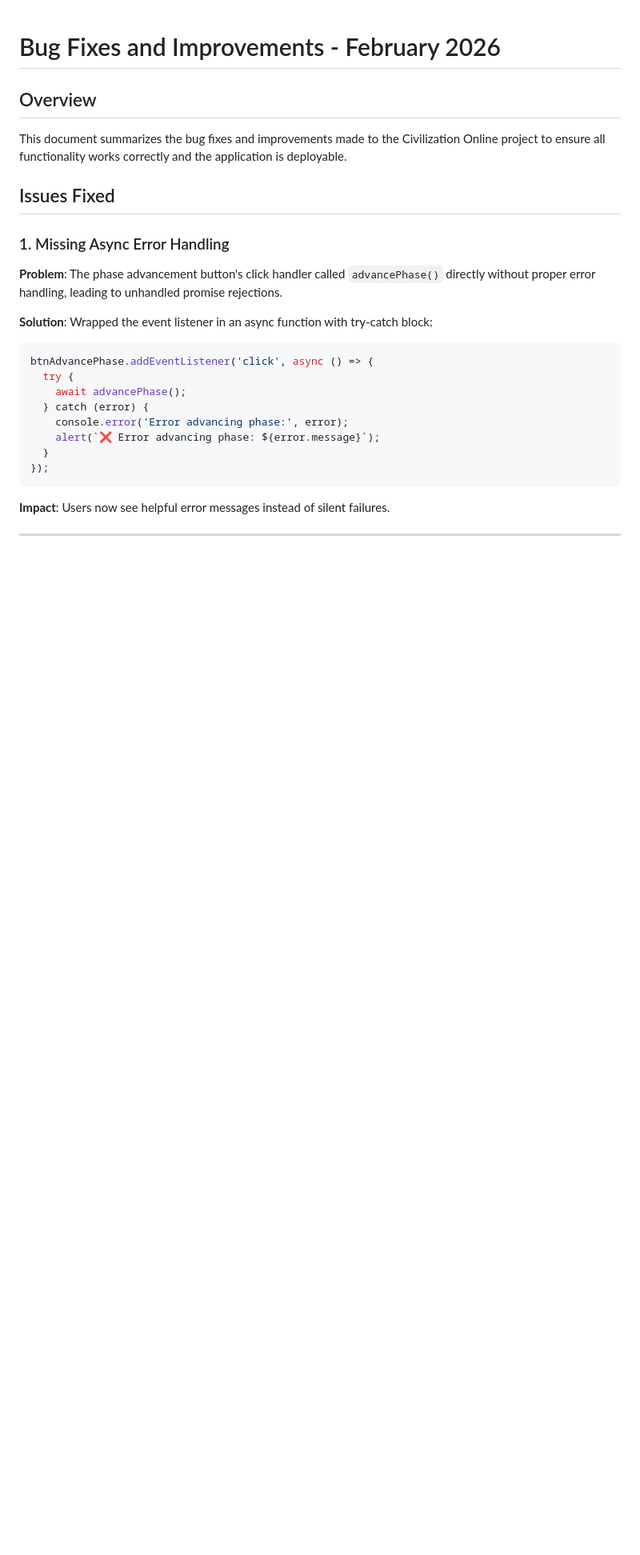
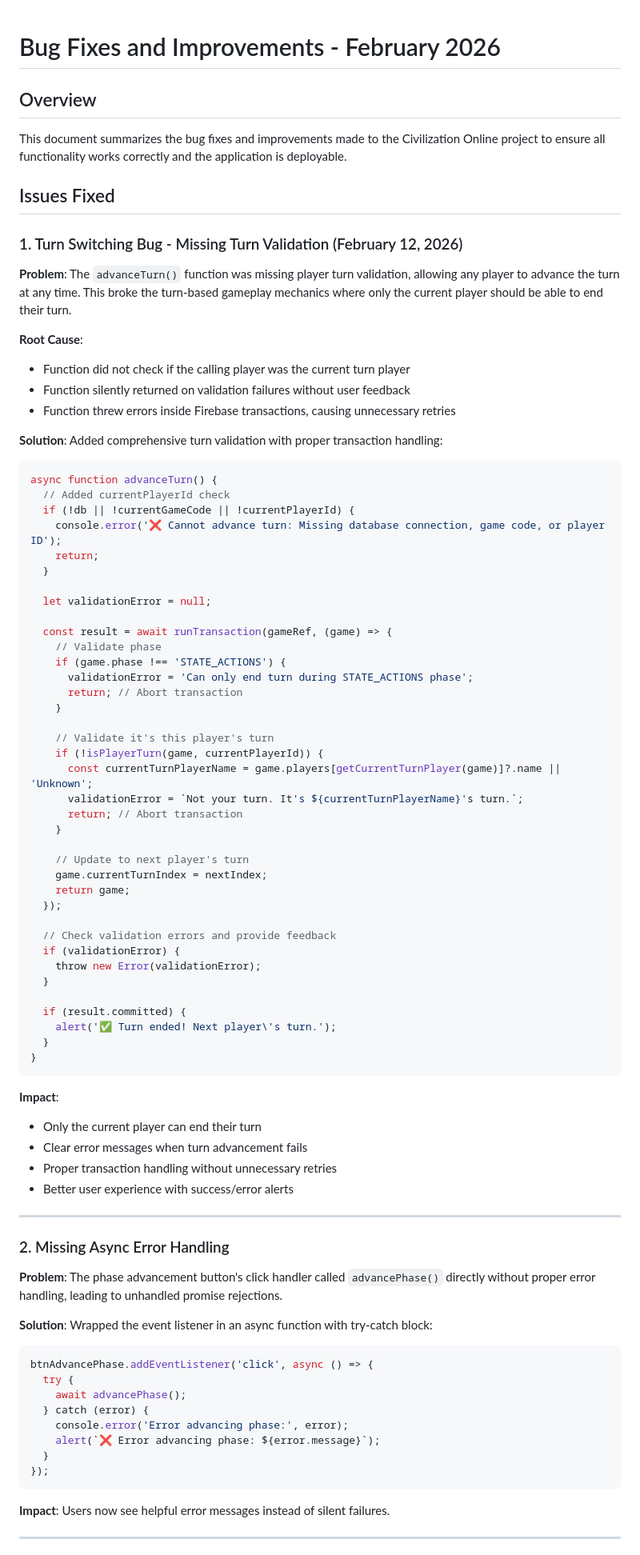
Before and after one commit to Dhyan-JPatel/civilization_online, a Markdown page: BUGFIXES.md, the part around one of its changes. Shown at 80% size. Rendered like a GitHub page; blank space fills up the shorter version.

Commit message:
Update BUGFIXES.md with turn switching bug fix documentation
Co-authored-by: Dhyan-JPatel <248529514+Dhyan-JPatel@users.noreply.github.com>

````diff
--- a/BUGFIXES.md
+++ b/BUGFIXES.md
@@ -5,7 +5,64 @@ This document summarizes the bug fixes and improvements made to the Civilization
 
 ## Issues Fixed
 
-### 1. Missing Async Error Handling
+### 1. Turn Switching Bug - Missing Turn Validation (February 12, 2026)
+**Problem**: The `advanceTurn()` function was missing player turn validation, allowing any player to advance the turn at any time. This broke the turn-based gameplay mechanics where only the current player should be able to end their turn.
+
+**Root Cause**:
+- Function did not check if the calling player was the current turn player
+- Function silently returned on validation failures without user feedback
+- Function threw errors inside Firebase transactions, causing unnecessary retries
+
+**Solution**: Added comprehensive turn validation with proper transaction handling:
+```javascript
+async function advanceTurn() {
+  // Added currentPlayerId check
+  if (!db || !currentGameCode || !currentPlayerId) {
+    console.error('❌ Cannot advance turn: Missing database connection, game code, or player ID');
+    return;
+  }
+
+  let validationError = null;
+
+  const result = await runTransaction(gameRef, (game) => {
+    // Validate phase
+    if (game.phase !== 'STATE_ACTIONS') {
+      validationError = 'Can only end turn during STATE_ACTIONS phase';
+      return; // Abort transaction
+    }
+
+    // Validate it's this player's turn
+    if (!isPlayerTurn(game, currentPlayerId)) {
+      const currentTurnPlayerName = game.players[getCurrentTurnPlayer(game)]?.name || 'Unknown';
+      validationError = `Not your turn. It's ${currentTurnPlayerName}'s turn.`;
+      return; // Abort transaction
+    }
+
+    // Update to next player's turn
+    game.currentTurnIndex = nextIndex;
+    return game;
+  });
+
+  // Check validation errors and provide feedback
+  if (validationError) {
+    throw new Error(validationError);
+  }
+
+  if (result.committed) {
+    alert('✅ Turn ended! Next player\'s turn.');
+  }
+}
+```
+
+**Impact**:
+- Only the current player can end their turn
+- Clear error messages when turn advancement fails
+- Proper transaction handling without unnecessary retries
+- Better user experience with success/error alerts
+
+---
+
+### 2. Missing Async Error Handling
 **Problem**: The phase advancement button's click handler called `advancePhase()` directly without proper error handling, leading to unhandled promise rejections.
 
 **Solution**: Wrapped the event listener in an async function with try-catch block:
````
Also changed, not shown: other parts of BUGFIXES.md (+28 -12 lines).
